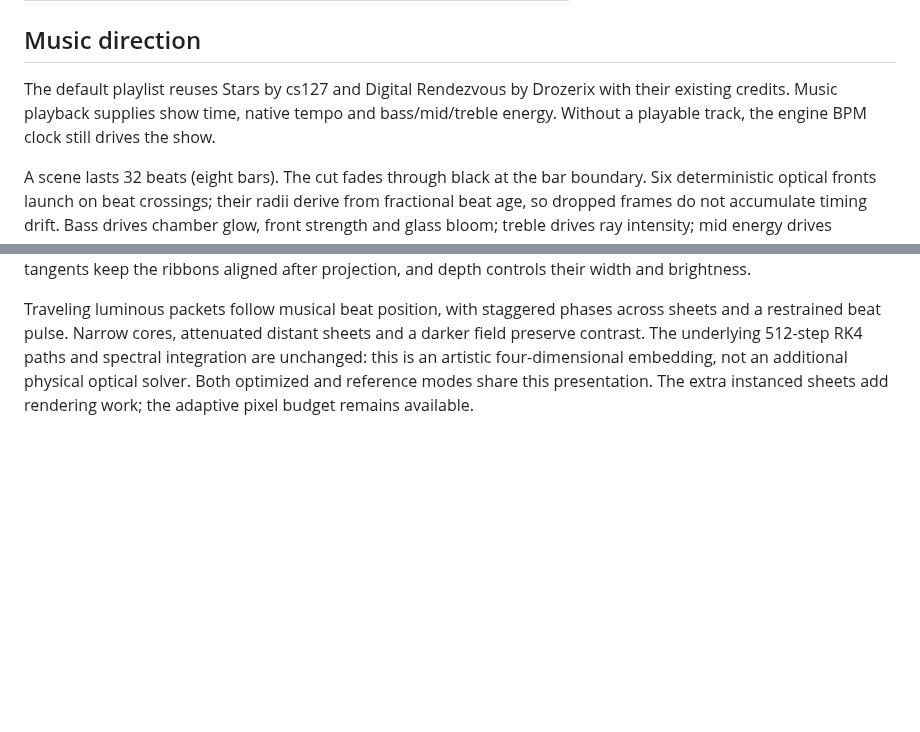
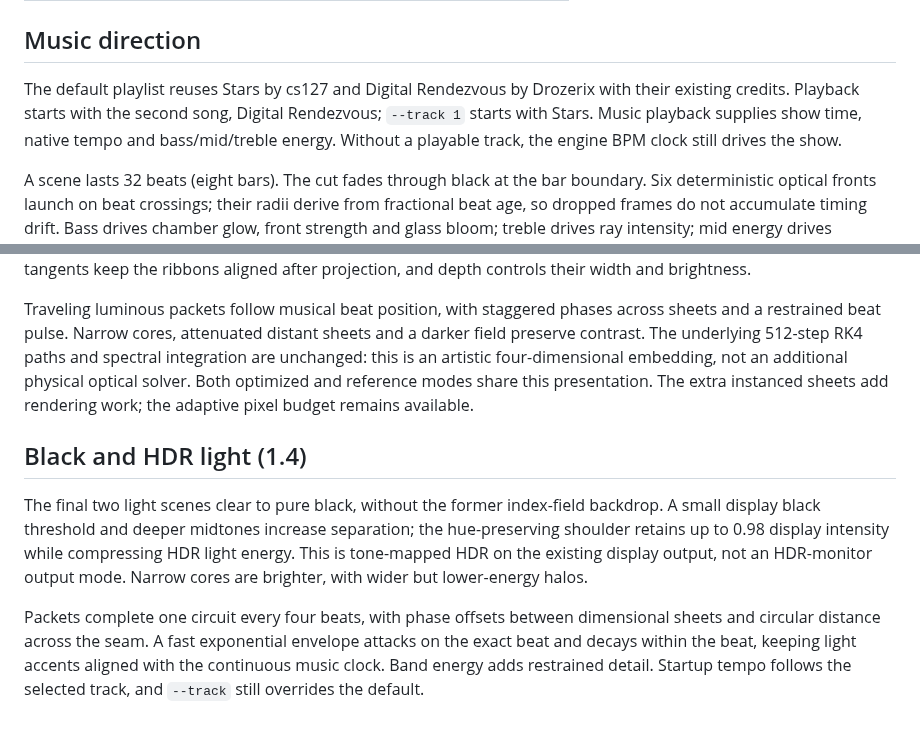
Before and after one commit to djayuffe/demo-engine, a Markdown page: demos/infinity/README.md, 2 parts joined by grey strips. Drawn GitHub-style; blank space fills up the shorter version.

Commit message:
Deepen blacks and HDR lights, lock beat accents and start song two

```diff
--- a/demos/infinity/README.md
+++ b/demos/infinity/README.md
@@ -31,7 +31,7 @@ Drag to orbit. Left/right select scenes; Space returns to the automatic show; Q
 
 ## Music direction
 
-The default playlist reuses Stars by cs127 and Digital Rendezvous by Drozerix with their existing credits. Music playback supplies show time, native tempo and bass/mid/treble energy. Without a playable track, the engine BPM clock still drives the show.
+The default playlist reuses Stars by cs127 and Digital Rendezvous by Drozerix with their existing credits. Playback starts with the second song, Digital Rendezvous; `--track 1` starts with Stars. Music playback supplies show time, native tempo and bass/mid/treble energy. Without a playable track, the engine BPM clock still drives the show.
 
 A scene lasts 32 beats (eight bars). The cut fades through black at the bar boundary. Six deterministic optical fronts launch on beat crossings; their radii derive from fractional beat age, so dropped frames do not accumulate timing drift. Bass drives chamber glow, front strength and glass bloom; treble drives ray intensity; mid energy drives chamber bloom. Camera and glyph flow derive from beat position rather than independent wall-clock timers. Live module tempo changes use the existing engine timeline continuity contract.
 
@@ -98,3 +98,10 @@ The default grade now uses darker midtones and a hue-preserving highlight should
 The final two scenes lift the integrated ray paths into four coordinates, rotate them through XW and YZ planes, then project through a three-dimensional camera. Mouse orbit changes the view of the layered curves. Three monochrome sheets form the light loom; two seven-wavelength sheets form the prismatic threads. Screen-space tangents keep the ribbons aligned after projection, and depth controls their width and brightness.
 
 Traveling luminous packets follow musical beat position, with staggered phases across sheets and a restrained beat pulse. Narrow cores, attenuated distant sheets and a darker field preserve contrast. The underlying 512-step RK4 paths and spectral integration are unchanged: this is an artistic four-dimensional embedding, not an additional physical optical solver. Both optimized and reference modes share this presentation. The extra instanced sheets add rendering work; the adaptive pixel budget remains available.
+
+
+## Black and HDR light (1.4)
+
+The final two light scenes clear to pure black, without the former index-field backdrop. A small display black threshold and deeper midtones increase separation; the hue-preserving shoulder retains up to 0.98 display intensity while compressing HDR light energy. This is tone-mapped HDR on the existing display output, not an HDR-monitor output mode. Narrow cores are brighter, with wider but lower-energy halos.
+
+Packets complete one circuit every four beats, with phase offsets between dimensional sheets and circular distance across the seam. A fast exponential envelope attacks on the exact beat and decays within the beat, keeping light accents aligned with the continuous music clock. Band energy adds restrained detail. Startup tempo follows the selected track, and `--track` still overrides the default.
```
Also changed, not shown: CHANGELOG.md (+7 -0 lines), docs/infinity-contact.jpg, 6 other files.
